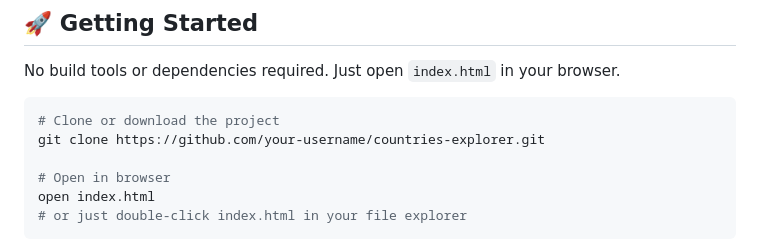
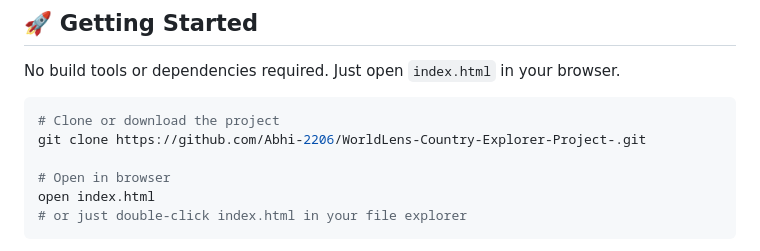
Before and after one commit to Abhi-2206/WorldLens-Country-Explorer-Project-, a Markdown page: README.md, the part around the change. Rendered like a GitHub page.

Commit message:
Update project repository URL in README

````diff
--- a/README.md
+++ b/README.md
@@ -89,7 +89,7 @@ No build tools or dependencies required. Just open `index.html` in your browser.
 
 ```bash
 # Clone or download the project
-git clone https://github.com/your-username/countries-explorer.git
+git clone https://github.com/Abhi-2206/WorldLens-Country-Explorer-Project-.git
 
 # Open in browser
 open index.html
````
